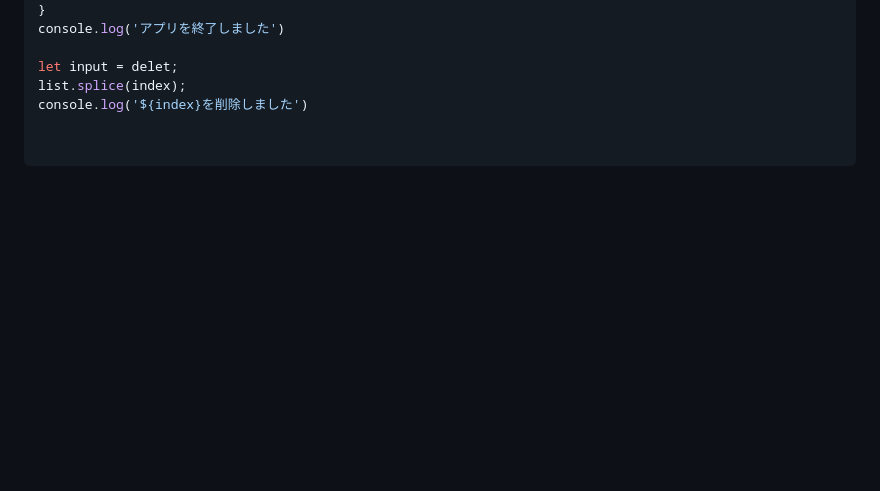
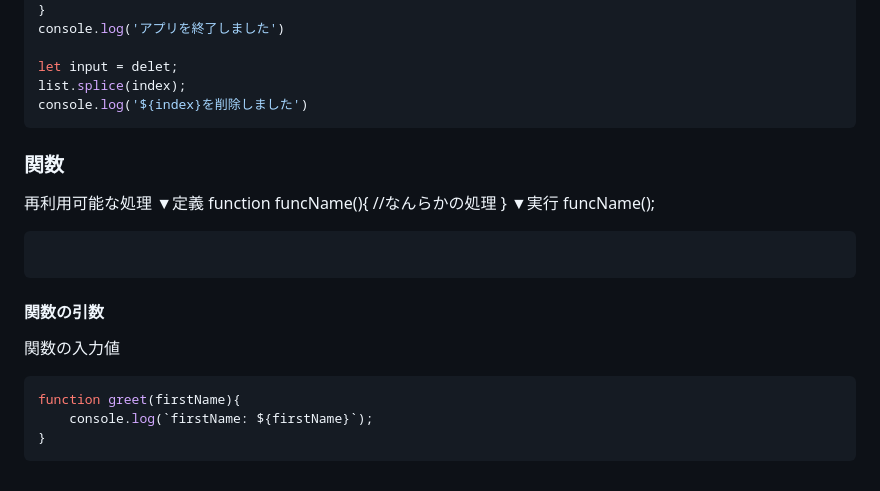
Before and after one commit to nyanchu-0000/udemy-memo, a Markdown page: readme.md, the part around the change. Rendered like a GitHub page; blank space fills up the shorter version.

Commit message:
関数追加

````diff
--- a/readme.md
+++ b/readme.md
@@ -1111,6 +1111,23 @@ console.log('アプリを終了しました')
 let input = delet;
 list.splice(index);
 console.log('${index}を削除しました')
-
+```
+### 関数
+再利用可能な処理
+▼定義
+function funcName(){
+    //なんらかの処理
+}
+▼実行
+funcName();
+```javascript
 
 ```
+#### 関数の引数
+関数の入力値
+
+```javascript
+function greet(firstName){
+    console.log(`firstName: ${firstName}`);
+}
+```
````
